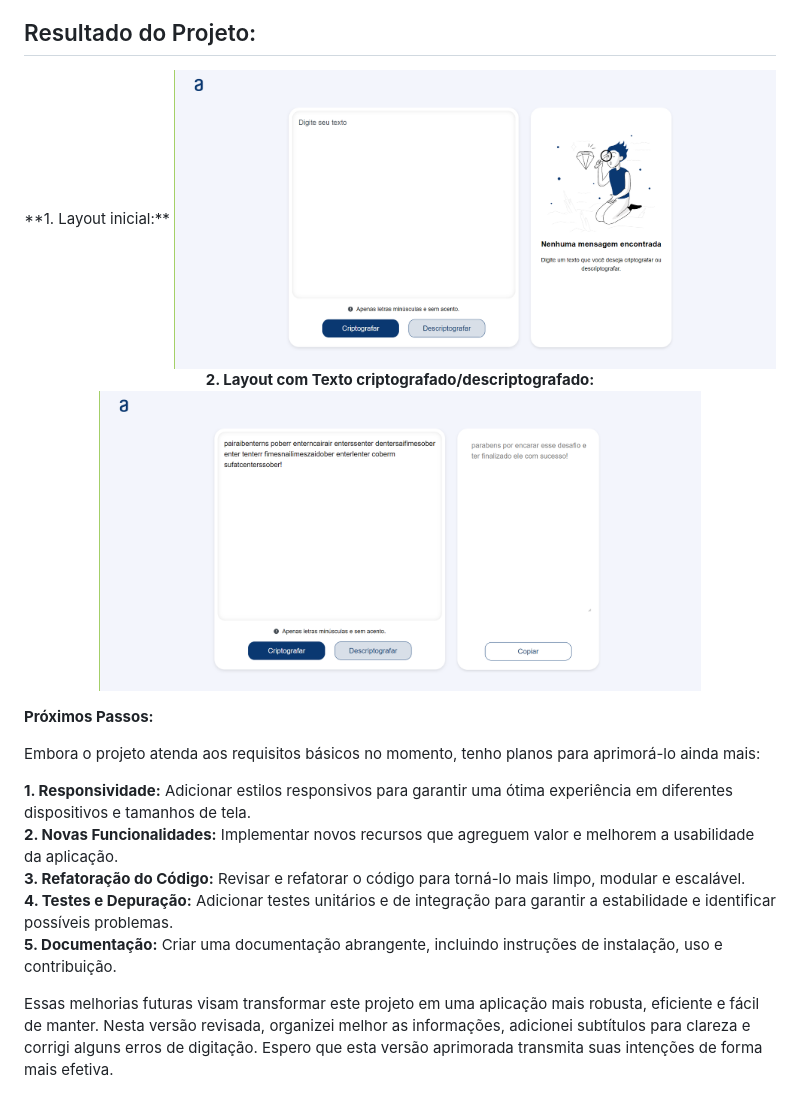
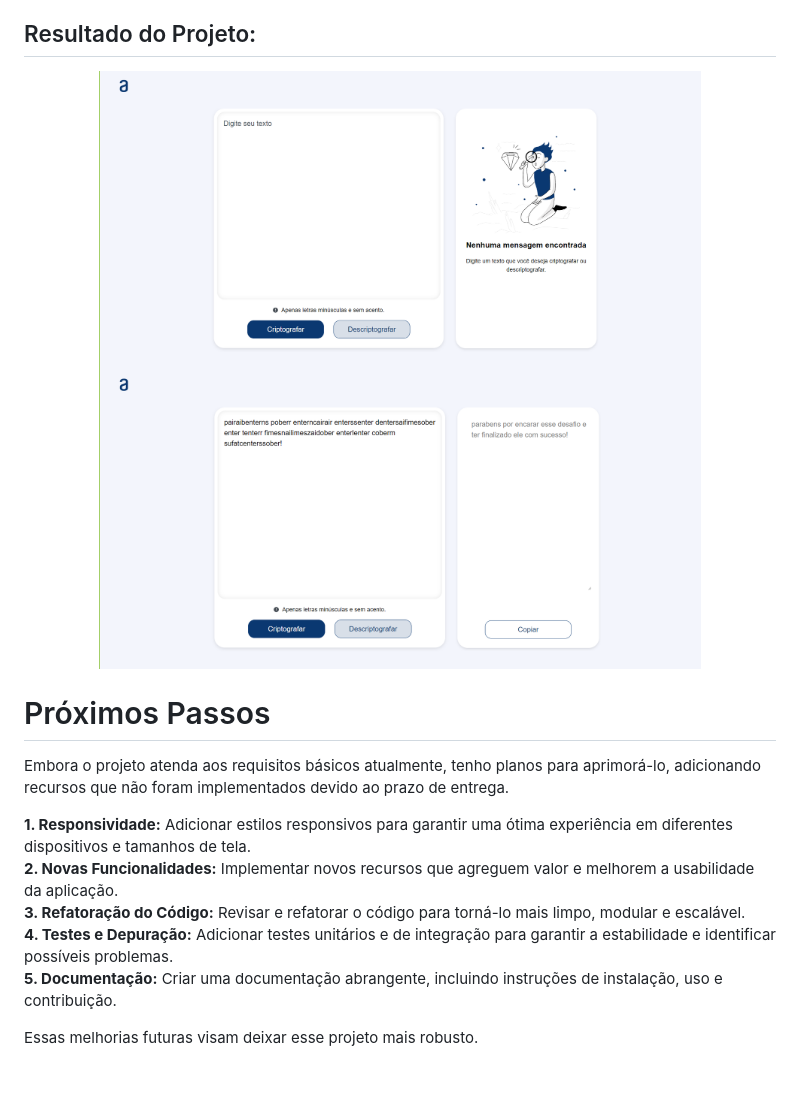
Before and after one commit to wmarquess/decodificador-de-texto, a Markdown page: readme.md, the part around the change. GitHub-like rendering.

Commit message:
Atualizei o readme.md

```diff
--- a/readme.md
+++ b/readme.md
@@ -41,17 +41,16 @@ Implementei uma verificação que altera o layout da interface com base na inter
 ## Resultado do Projeto:
 
 <div align="center">
-**1. Layout inicial:**
+
 <img src="imagens/resultado1.png" width="80%" style="border-radius:30px;">
 
-**2. Layout com Texto criptografado/descriptografado:**
 <img src="imagens/resultado2.png" width="80%" style="border-radius:30px;">
 
 </div>
 
-**Próximos Passos:**
+# Próximos Passos
 
-Embora o projeto atenda aos requisitos básicos no momento, tenho planos para aprimorá-lo ainda mais:
+Embora o projeto atenda aos requisitos básicos atualmente, tenho planos para aprimorá-lo, adicionando recursos que não foram implementados devido ao prazo de entrega.
 
 __1. Responsividade:__ Adicionar estilos responsivos para garantir uma ótima experiência em diferentes dispositivos e tamanhos de tela.
 <br>__2. Novas Funcionalidades:__ Implementar novos recursos que agreguem valor e melhorem a usabilidade da aplicação.
@@ -59,4 +58,4 @@ __1. Responsividade:__ Adicionar estilos responsivos para garantir uma ótima ex
 <br>__4. Testes e Depuração:__ Adicionar testes unitários e de integração para garantir a estabilidade e identificar possíveis problemas.
 <br>__5. Documentação:__ Criar uma documentação abrangente, incluindo instruções de instalação, uso e contribuição.
 
-Essas melhorias futuras visam transformar este projeto em uma aplicação mais robusta, eficiente e fácil de manter. Nesta versão revisada, organizei melhor as informações, adicionei subtítulos para clareza e corrigi alguns erros de digitação. Espero que esta versão aprimorada transmita suas intenções de forma mais efetiva.
+Essas melhorias futuras visam deixar esse projeto mais robusto.
```
